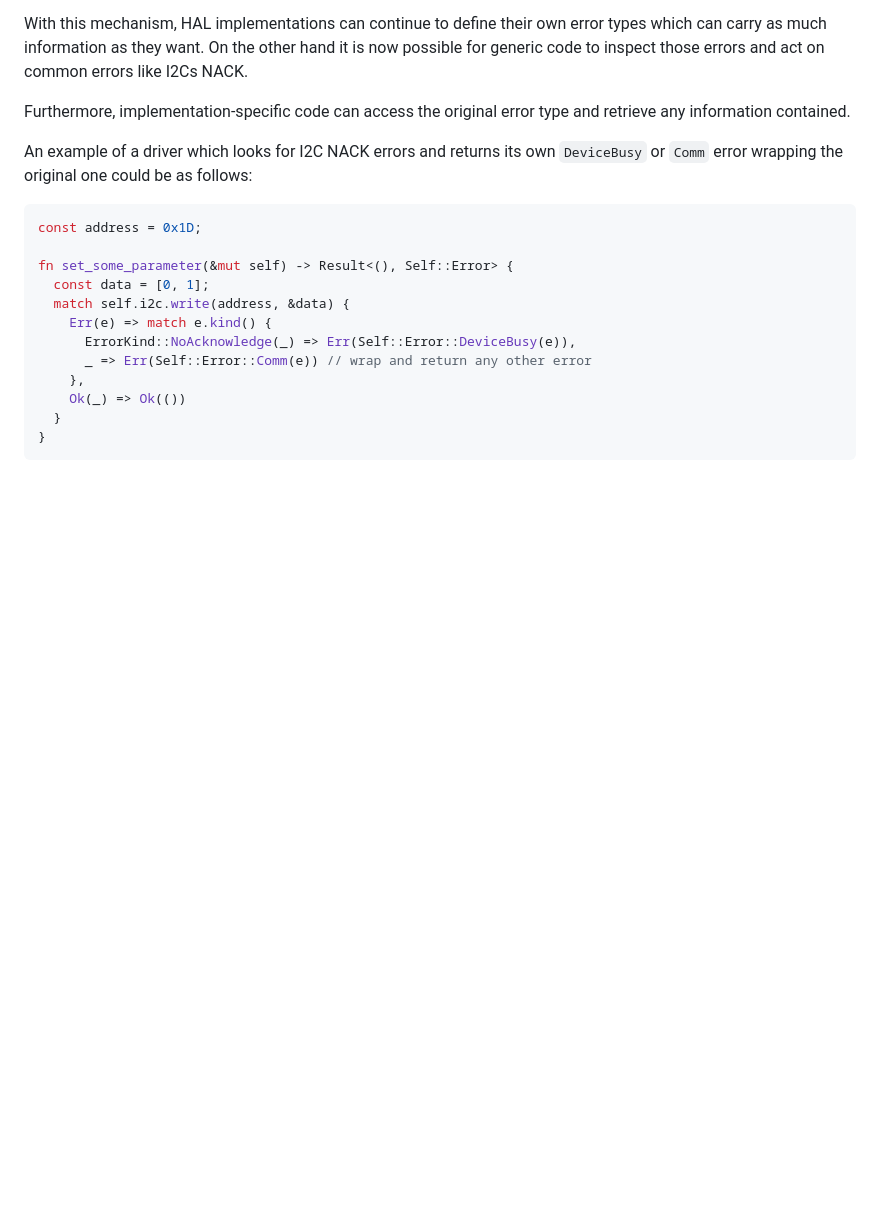
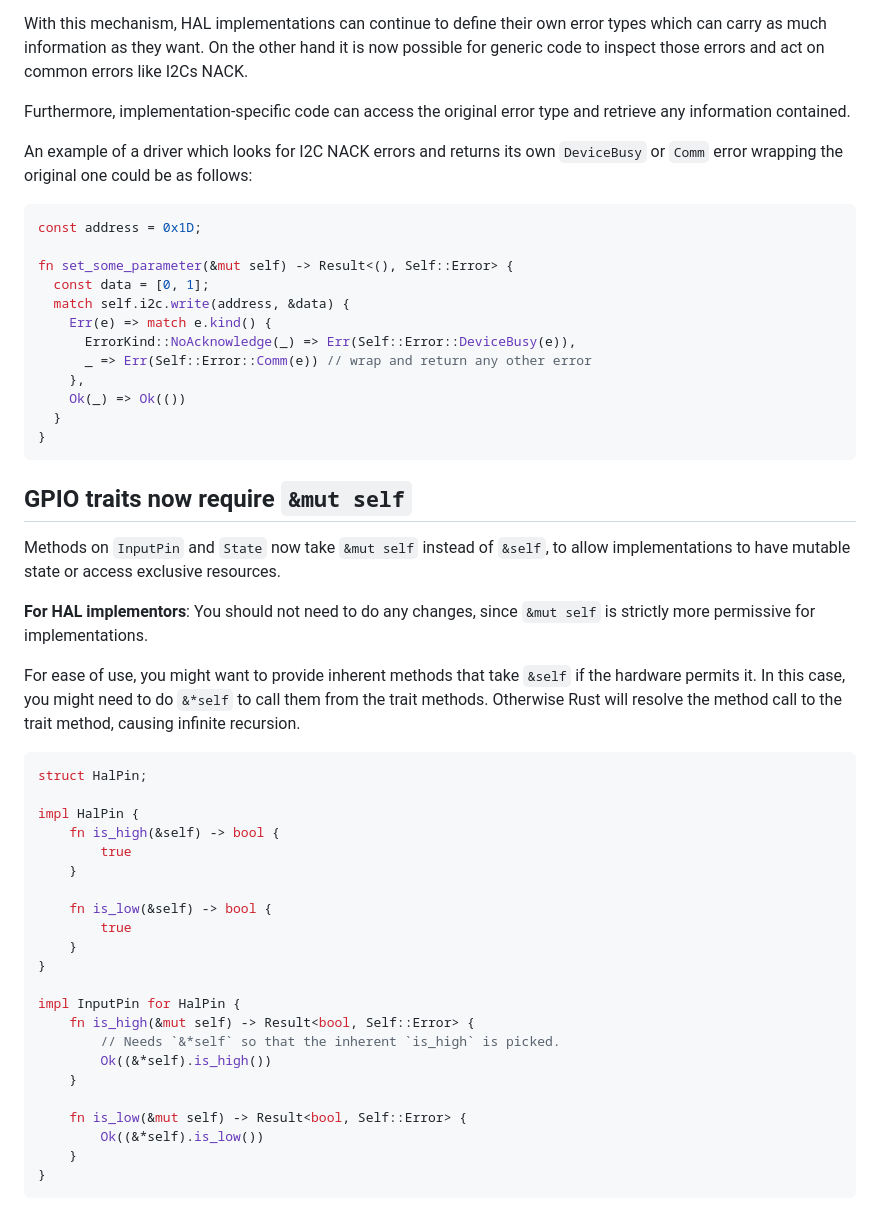
Before and after one commit to rust-embedded/embedded-hal, a Markdown page: docs/migrating-from-0.2-to-1.0.md, the part around the change printed below. GitHub-like rendering; blank space fills up the shorter version.

````diff
--- a/docs/migrating-from-0.2-to-1.0.md
+++ b/docs/migrating-from-0.2-to-1.0.md
@@ -330,3 +331,40 @@ fn set_some_parameter(&mut self) -> Result<(), Self::Error> {
 }
 ```
 
+## GPIO traits now require `&mut self`
+
+Methods on `InputPin` and `State` now take `&mut self` instead of `&self`, to allow implementations to
+have mutable state or access exclusive resources.
+
+**For HAL implementors**: You should not need to do any changes, since `&mut self` is strictly more permissive
+for implementations.
+
+For ease of use, you might want to provide inherent methods that take `&self` if the hardware permits it. In this case,
+you might need to do `&*self` to call them from the trait methods. Otherwise Rust will resolve the
+method call to the trait method, causing infinite recursion.
+
+```rust
+struct HalPin;
+
+impl HalPin {
+    fn is_high(&self) -> bool {
+        true
+    }
+
+    fn is_low(&self) -> bool {
+        true
+    }
+}
+
+impl InputPin for HalPin {
+    fn is_high(&mut self) -> Result<bool, Self::Error> {
+        // Needs `&*self` so that the inherent `is_high` is picked.
+        Ok((&*self).is_high())
+    }
+
+    fn is_low(&mut self) -> Result<bool, Self::Error> {
+        Ok((&*self).is_low())
+    }
+}
+```
+
````
Also changed, not shown: other parts of docs/migrating-from-0.2-to-1.0.md (+53 -0 lines).
